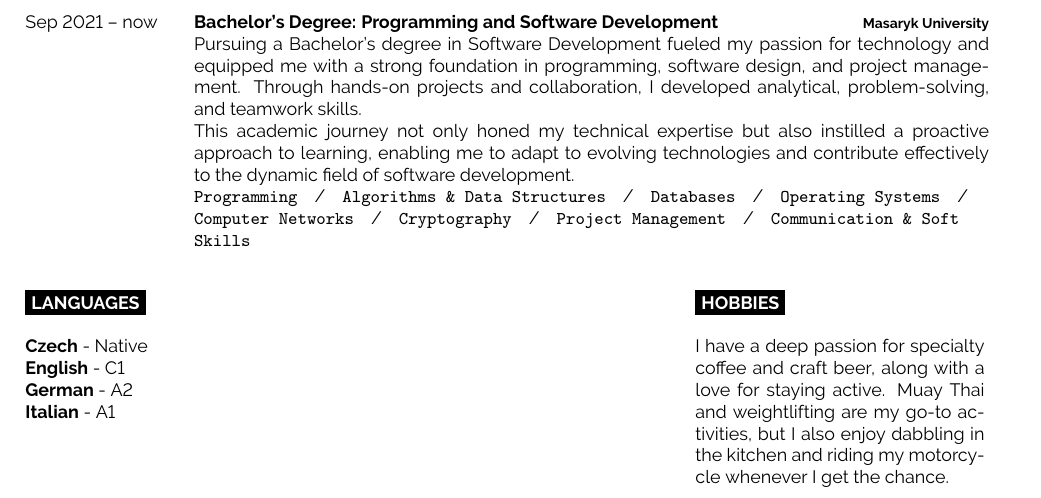
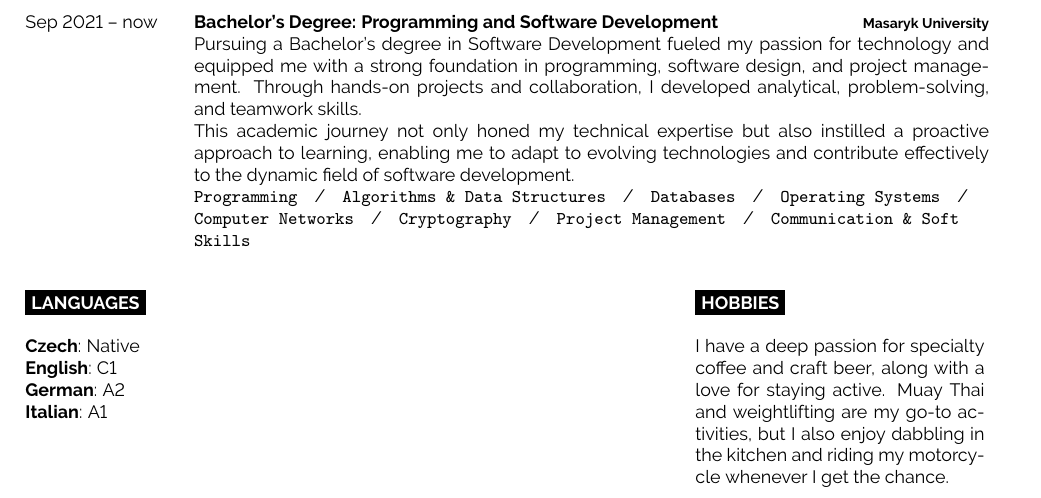
Before and after one commit to stanislav-zeman/cv, a LaTeX CV (cv.tex): part of the page, cut so that both start at the same text. Compiled offline with pdfLaTeX.

Commit message:
feat: change languages format

```diff
--- a/cv.tex
+++ b/cv.tex
@@ -84,10 +84,10 @@
 
 	\cvsect{Languages}
 
-	\textbf{Czech} - Native\\
-	\textbf{English} - C1\\
-	\textbf{German} - A2\\
-	\textbf{Italian} - A1\\
+	\textbf{Czech}: Native\\
+	\textbf{English}: C1\\
+	\textbf{German}: A2\\
+	\textbf{Italian}: A1\\
 \end{minipage}
 \hfill
 \begin{minipage}[t]{0.3\textwidth}
```
Also changed, not shown: cv.pdf, cv.png.
